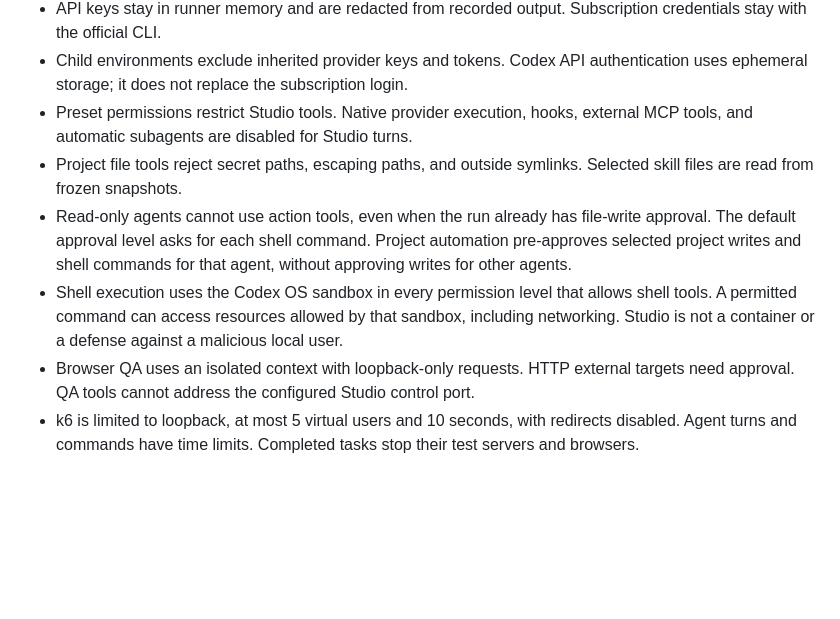
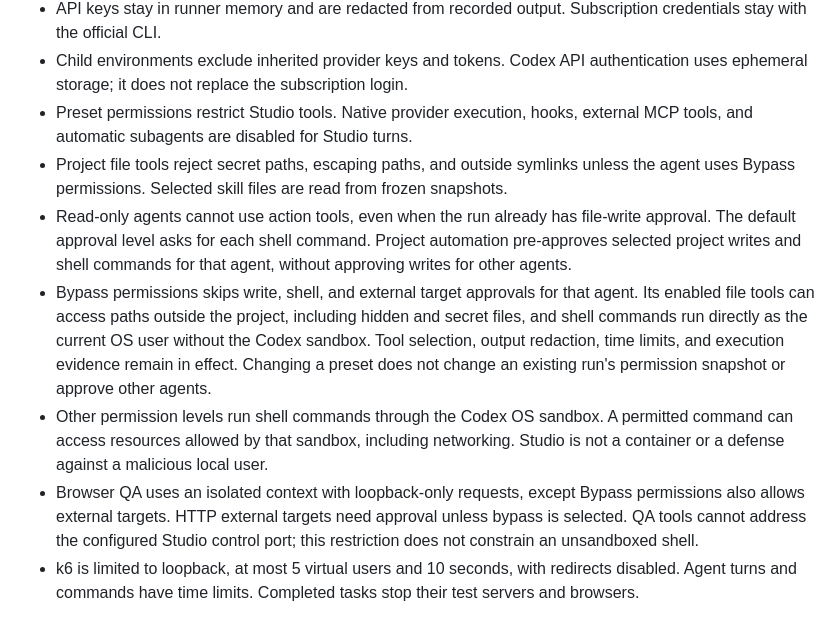
Before and after one commit to JHZLO/agent-studio, a Markdown page: docs/security.md, the part around the change. Drawn GitHub-style; blank space fills up the shorter version.

```diff
--- a/docs/security.md
+++ b/docs/security.md
@@ -33,10 +33,11 @@ The 2026-10-23 binary scan of the patched k6 build found zero affected symbols a
 - API keys stay in runner memory and are redacted from recorded output. Subscription credentials stay with the official CLI.
 - Child environments exclude inherited provider keys and tokens. Codex API authentication uses ephemeral storage; it does not replace the subscription login.
 - Preset permissions restrict Studio tools. Native provider execution, hooks, external MCP tools, and automatic subagents are disabled for Studio turns.
-- Project file tools reject secret paths, escaping paths, and outside symlinks. Selected skill files are read from frozen snapshots.
+- Project file tools reject secret paths, escaping paths, and outside symlinks unless the agent uses Bypass permissions. Selected skill files are read from frozen snapshots.
 - Read-only agents cannot use action tools, even when the run already has file-write approval. The default approval level asks for each shell command. Project automation pre-approves selected project writes and shell commands for that agent, without approving writes for other agents.
-- Shell execution uses the Codex OS sandbox in every permission level that allows shell tools. A permitted command can access resources allowed by that sandbox, including networking. Studio is not a container or a defense against a malicious local user.
-- Browser QA uses an isolated context with loopback-only requests. HTTP external targets need approval. QA tools cannot address the configured Studio control port.
+- Bypass permissions skips write, shell, and external target approvals for that agent. Its enabled file tools can access paths outside the project, including hidden and secret files, and shell commands run directly as the current OS user without the Codex sandbox. Tool selection, output redaction, time limits, and execution evidence remain in effect. Changing a preset does not change an existing run's permission snapshot or approve other agents.
+- Other permission levels run shell commands through the Codex OS sandbox. A permitted command can access resources allowed by that sandbox, including networking. Studio is not a container or a defense against a malicious local user.
+- Browser QA uses an isolated context with loopback-only requests, except Bypass permissions also allows external targets. HTTP external targets need approval unless bypass is selected. QA tools cannot address the configured Studio control port; this restriction does not constrain an unsandboxed shell.
 - k6 is limited to loopback, at most 5 virtual users and 10 seconds, with redirects disabled. Agent turns and commands have time limits. Completed tasks stop their test servers and browsers.
 
 Project files, prompts, skills, model output, and test evidence can contain private content. State is local plaintext protected by filesystem permissions. Do not publish `.local/` or attach its logs to an issue without reviewing them.
```
Also changed, not shown: README.md (+2 -1 lines).
